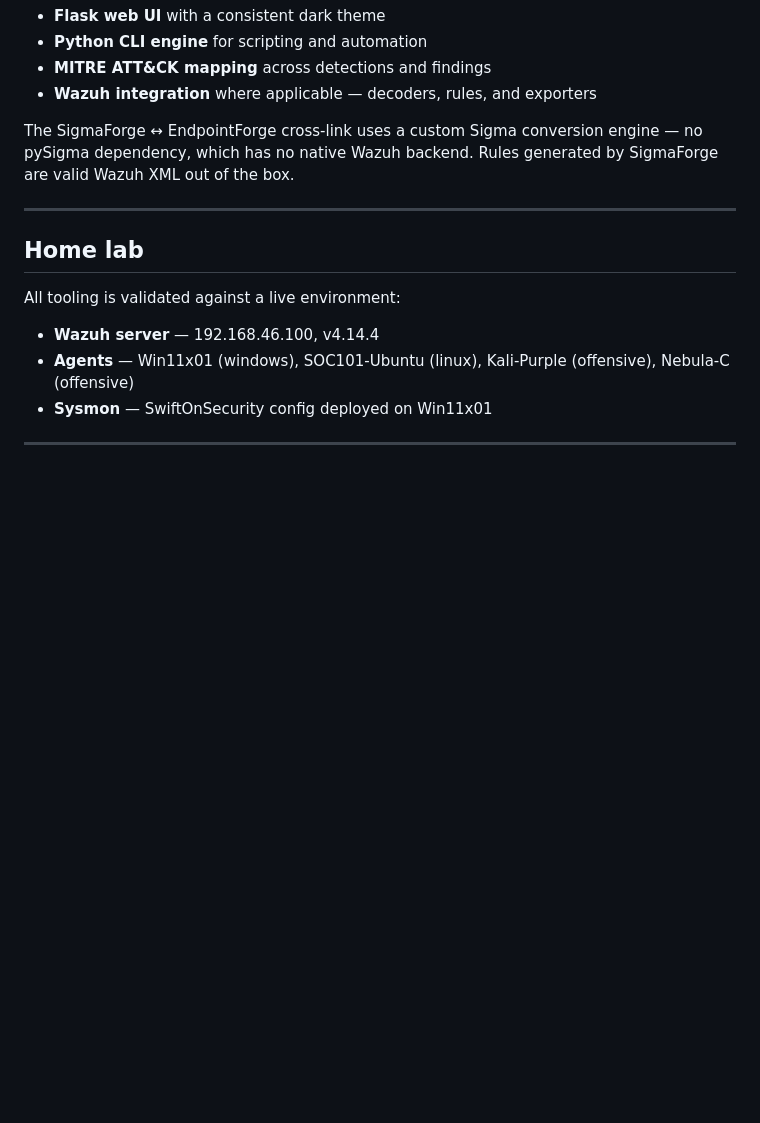
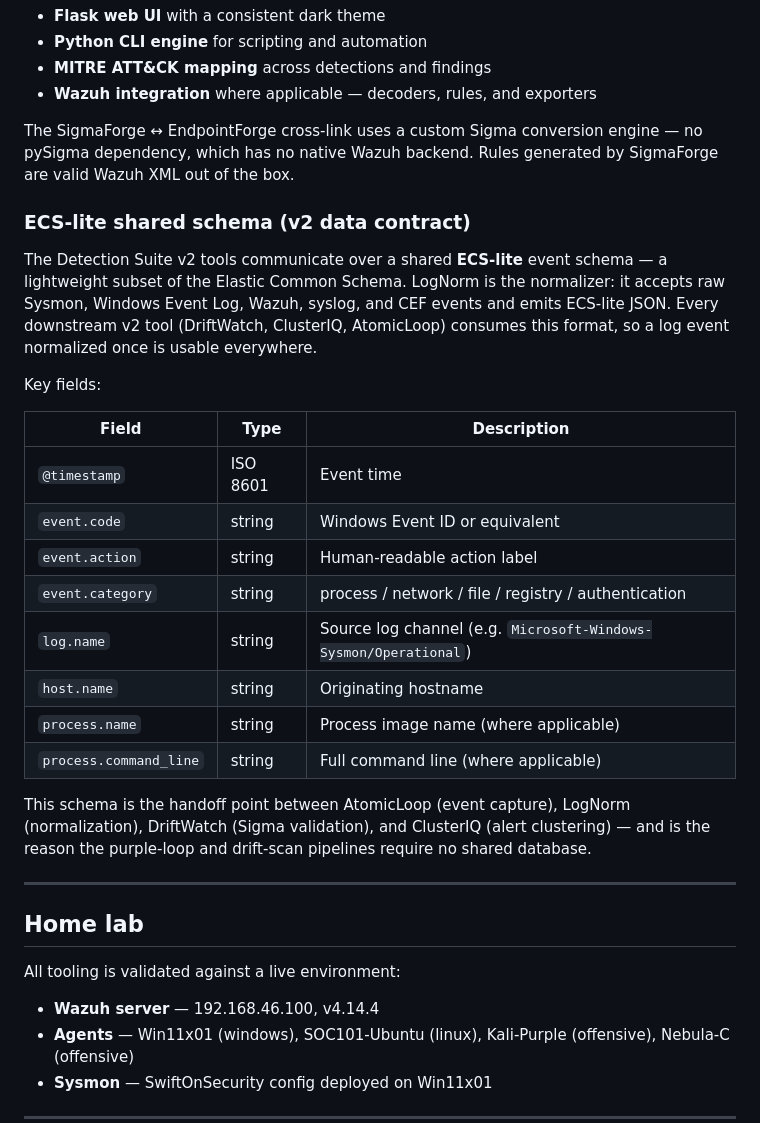
Before and after one commit to Rootless-Ghost/Nebula-Forge, a Markdown page: README.md, the part around one of its changes. GitHub-like rendering; blank space fills up the shorter version.

```diff
--- a/README.md
+++ b/README.md
@@ -130,6 +183,25 @@ Every tool in Nebula Forge shares the same foundation:
 - **Wazuh integration** where applicable — decoders, rules, and exporters
 
 The SigmaForge ↔ EndpointForge cross-link uses a custom Sigma conversion engine — no pySigma dependency, which has no native Wazuh backend. Rules generated by SigmaForge are valid Wazuh XML out of the box.
+
+### ECS-lite shared schema (v2 data contract)
+
+The Detection Suite v2 tools communicate over a shared **ECS-lite** event schema — a lightweight subset of the Elastic Common Schema. LogNorm is the normalizer: it accepts raw Sysmon, Windows Event Log, Wazuh, syslog, and CEF events and emits ECS-lite JSON. Every downstream v2 tool (DriftWatch, ClusterIQ, AtomicLoop) consumes this format, so a log event normalized once is usable everywhere.
+
+Key fields:
+
+| Field | Type | Description |
+|-------|------|-------------|
+| `@timestamp` | ISO 8601 | Event time |
+| `event.code` | string | Windows Event ID or equivalent |
+| `event.action` | string | Human-readable action label |
+| `event.category` | string | process / network / file / registry / authentication |
+| `log.name` | string | Source log channel (e.g. `Microsoft-Windows-Sysmon/Operational`) |
+| `host.name` | string | Originating hostname |
+| `process.name` | string | Process image name (where applicable) |
+| `process.command_line` | string | Full command line (where applicable) |
+
+This schema is the handoff point between AtomicLoop (event capture), LogNorm (normalization), DriftWatch (Sigma validation), and ClusterIQ (alert clustering) — and is the reason the purple-loop and drift-scan pipelines require no shared database.
 
 ---
 
```
Also changed, not shown: other parts of README.md (+64 -11 lines).
